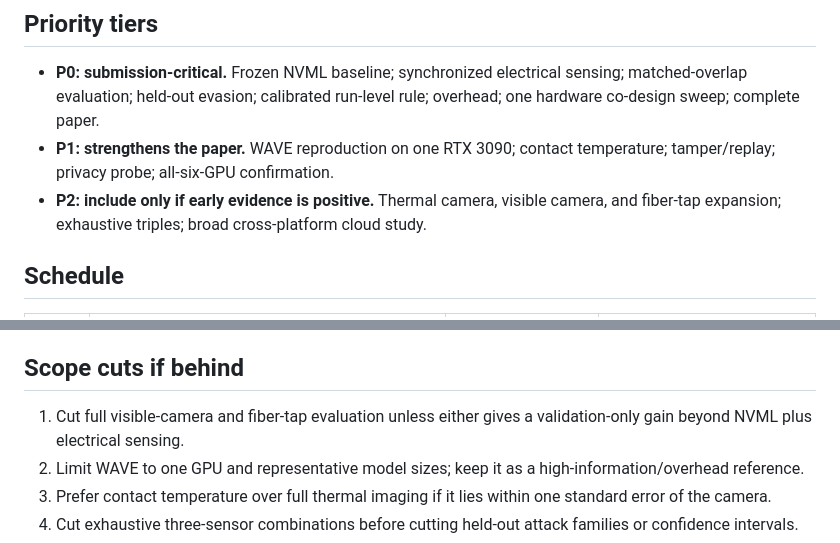
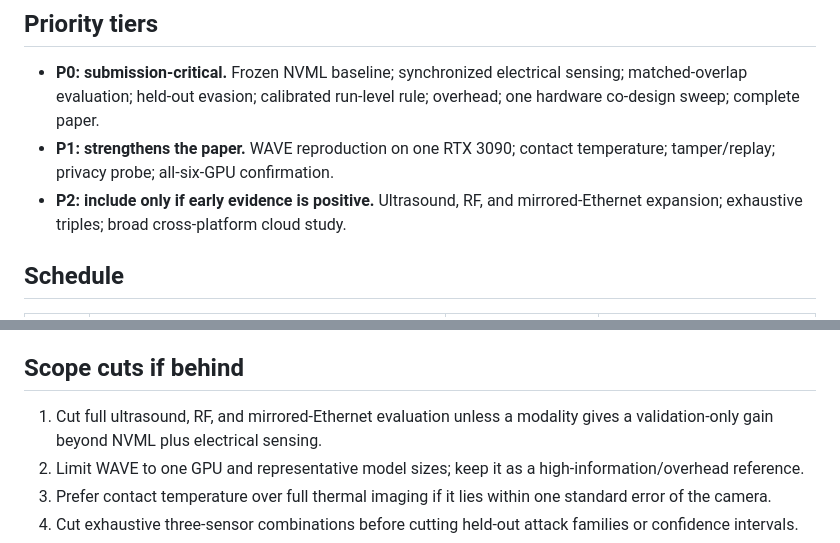
Before and after one commit to Tajdari-S/sensorguard, a Markdown page: docs/TIMELINE.md, 2 parts joined by grey strips. Drawn GitHub-style.

Commit message:
Update docs/TIMELINE.md with confirmed sensor inventory

```diff
--- a/docs/TIMELINE.md
+++ b/docs/TIMELINE.md
@@ -6,7 +6,7 @@ Dates are in 2026. The official September-cycle full-paper deadline is **Septemb
 
 - **P0: submission-critical.** Frozen NVML baseline; synchronized electrical sensing; matched-overlap evaluation; held-out evasion; calibrated run-level rule; overhead; one hardware co-design sweep; complete paper.
 - **P1: strengthens the paper.** WAVE reproduction on one RTX 3090; contact temperature; tamper/replay; privacy probe; all-six-GPU confirmation.
-- **P2: include only if early evidence is positive.** Thermal camera, visible camera, and fiber-tap expansion; exhaustive triples; broad cross-platform cloud study.
+- **P2: include only if early evidence is positive.** Ultrasound, RF, and mirrored-Ethernet expansion; exhaustive triples; broad cross-platform cloud study.
 
 ## Schedule
 
@@ -43,7 +43,7 @@ Dates are in 2026. The official September-cycle full-paper deadline is **Septemb
 
 ## Scope cuts if behind
 
-1. Cut full visible-camera and fiber-tap evaluation unless either gives a validation-only gain beyond NVML plus electrical sensing.
+1. Cut full ultrasound, RF, and mirrored-Ethernet evaluation unless a modality gives a validation-only gain beyond NVML plus electrical sensing.
 2. Limit WAVE to one GPU and representative model sizes; keep it as a high-information/overhead reference.
 3. Prefer contact temperature over full thermal imaging if it lies within one standard error of the camera.
 4. Cut exhaustive three-sensor combinations before cutting held-out attack families or confidence intervals.
```
